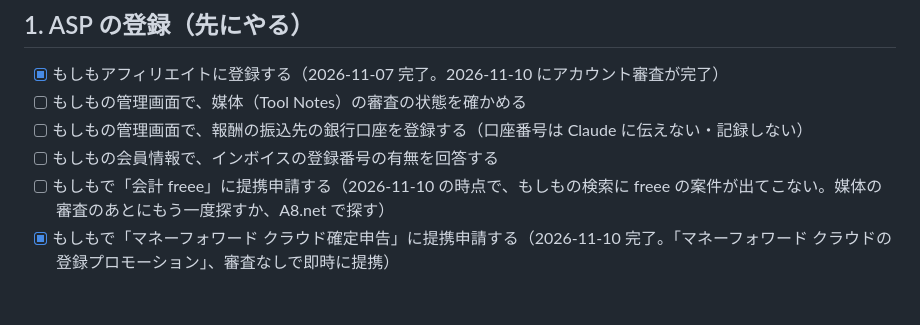
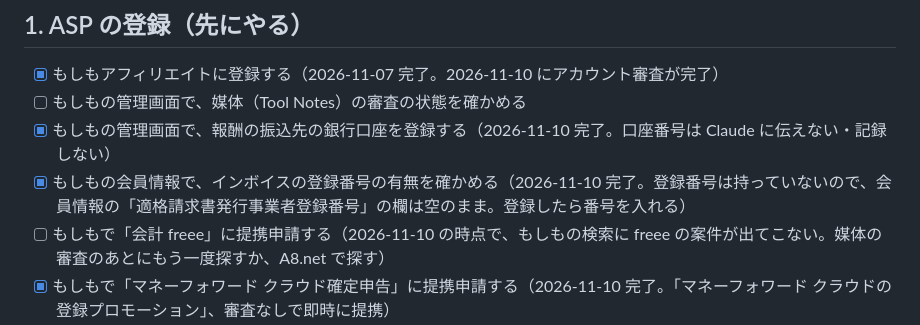
Before and after one commit to quin1214/tool-notes, a Markdown page: ja/todo.md, the part around the change. GitHub-like rendering; blank space fills up the shorter version.

Commit message:
Record Moshimo bank account setup and invoice number status
Co-Authored-By: Claude Opus 5.5 <noreply@anthropic.com>

```diff
--- a/ja/todo.md
+++ b/ja/todo.md
@@ -14,8 +14,8 @@
 ## 1. ASP の登録（先にやる）
 - [x] もしもアフィリエイトに登録する（2026-11-07 完了。2026-11-10 にアカウント審査が完了）
 - [ ] もしもの管理画面で、媒体（Tool Notes）の審査の状態を確かめる
-- [ ] もしもの管理画面で、報酬の振込先の銀行口座を登録する（口座番号は Claude に伝えない・記録しない）
-- [ ] もしもの会員情報で、インボイスの登録番号の有無を回答する
+- [x] もしもの管理画面で、報酬の振込先の銀行口座を登録する（2026-11-10 完了。口座番号は Claude に伝えない・記録しない）
+- [x] もしもの会員情報で、インボイスの登録番号の有無を確かめる（2026-11-10 完了。登録番号は持っていないので、会員情報の「適格請求書発行事業者登録番号」の欄は空のまま。登録したら番号を入れる）
 - [ ] もしもで「会計 freee」に提携申請する（2026-11-10 の時点で、もしもの検索に freee の案件が出てこない。媒体の審査のあとにもう一度探すか、A8.net で探す）
 - [x] もしもで「マネーフォワード クラウド確定申告」に提携申請する（2026-11-10 完了。「マネーフォワード クラウドの登録プロモーション」、審査なしで即時に提携）
 - [ ] マネーフォワードの広告リンク（テキストリンク）を取り、Claude に渡す（解説ページのリンクの差し替えは Claude がやる）
```
Also changed, not shown: CLAUDE.md (+1 -1 lines).
